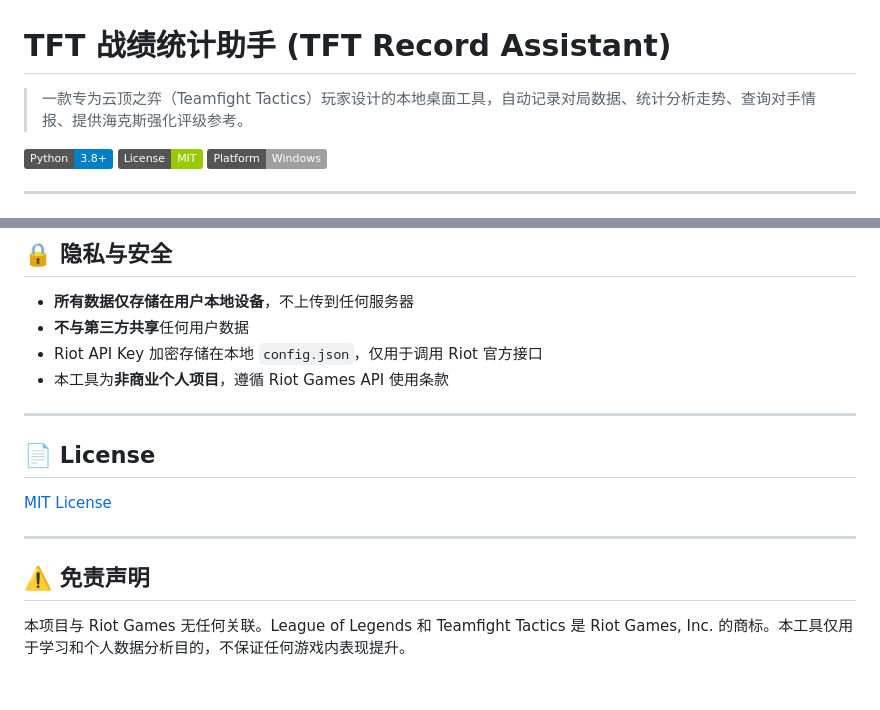
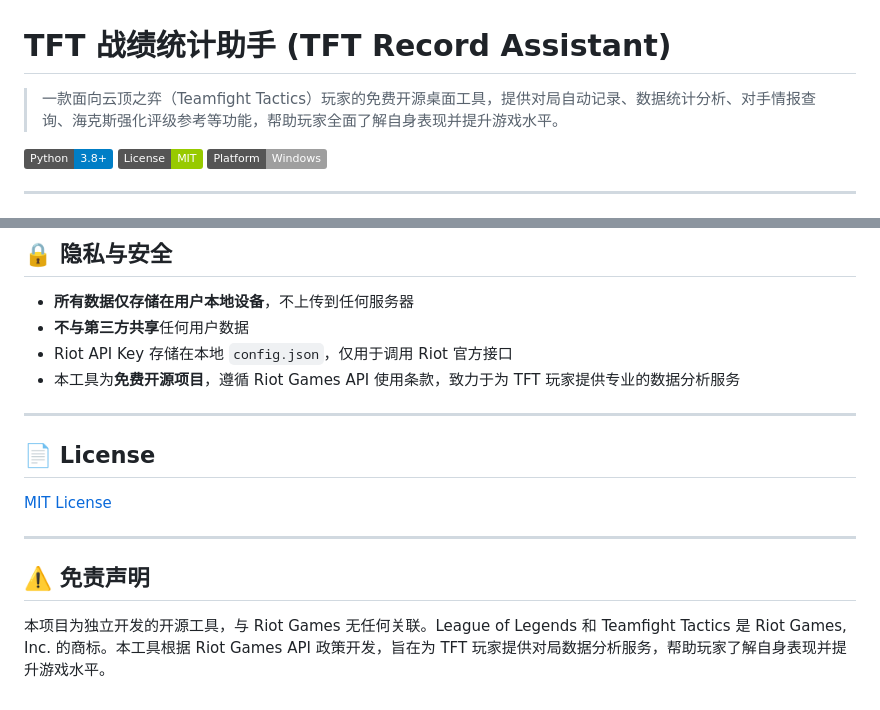
Before and after one commit to trevv731-hue/tft-recorder, a Markdown page: README.md, 2 parts joined by grey strips. Rendered like a GitHub page; badges without logos.

Commit message:
feat: 最终版 - 海克斯评级+对手情报+性能优化

```diff
--- a/README.md
+++ b/README.md
@@ -1,6 +1,6 @@
 # TFT 战绩统计助手 (TFT Record Assistant)
 
-> 一款专为云顶之弈（Teamfight Tactics）玩家设计的本地桌面工具，自动记录对局数据、统计分析走势、查询对手情报、提供海克斯强化评级参考。
+> 一款面向云顶之弈（Teamfight Tactics）玩家的免费开源桌面工具，提供对局自动记录、数据统计分析、对手情报查询、海克斯强化评级参考等功能，帮助玩家全面了解自身表现并提升游戏水平。
 
 ![Python](https://img.shields.io/badge/Python-3.8+-blue)
 ![License](https://img.shields.io/badge/License-MIT-green)
@@ -147,8 +147,8 @@ tft-recorder/
 
 - **所有数据仅存储在用户本地设备**，不上传到任何服务器
 - **不与第三方共享**任何用户数据
-- Riot API Key 加密存储在本地 `config.json`，仅用于调用 Riot 官方接口
-- 本工具为**非商业个人项目**，遵循 Riot Games API 使用条款
+- Riot API Key 存储在本地 `config.json`，仅用于调用 Riot 官方接口
+- 本工具为**免费开源项目**，遵循 Riot Games API 使用条款，致力于为 TFT 玩家提供专业的数据分析服务
 
 ---
 
@@ -160,4 +160,4 @@ tft-recorder/
 
 ## ⚠️ 免责声明
 
-本项目与 Riot Games 无任何关联。League of Legends 和 Teamfight Tactics 是 Riot Games, Inc. 的商标。本工具仅用于学习和个人数据分析目的，不保证任何游戏内表现提升。
+本项目为独立开发的开源工具，与 Riot Games 无任何关联。League of Legends 和 Teamfight Tactics 是 Riot Games, Inc. 的商标。本工具根据 Riot Games API 政策开发，旨在为 TFT 玩家提供对局数据分析服务，帮助玩家了解自身表现并提升游戏水平。
```
